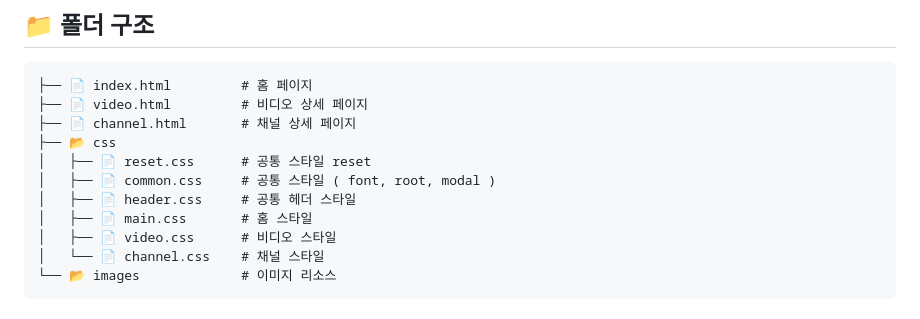
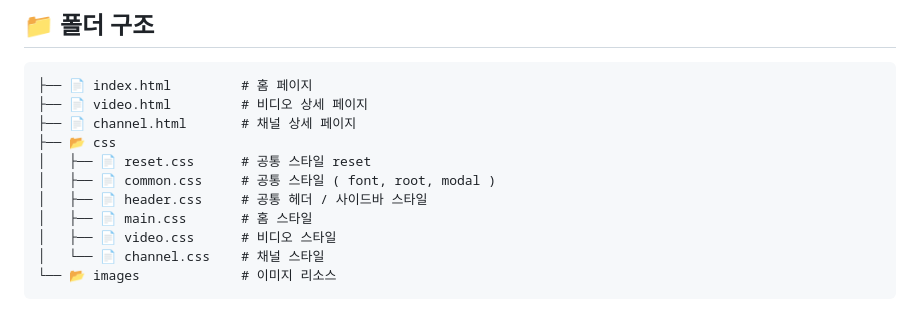
Before and after one commit to JungDahye/YouTube_First_Class, a Markdown page: README.md, the part around the change. Drawn GitHub-style.

Commit message:
Read me 폴더 구조 header.css 내용 수정

```diff
--- a/README.md
+++ b/README.md
@@ -82,7 +82,7 @@
 ├── 📂 css
 │   ├── 📄 reset.css      # 공통 스타일 reset
 │   ├── 📄 common.css     # 공통 스타일 ( font, root, modal )
-│   ├── 📄 header.css     # 공통 헤더 스타일
+│   ├── 📄 header.css     # 공통 헤더 / 사이드바 스타일
 │   ├── 📄 main.css       # 홈 스타일
 │   ├── 📄 video.css      # 비디오 스타일
 │   └── 📄 channel.css    # 채널 스타일
```
